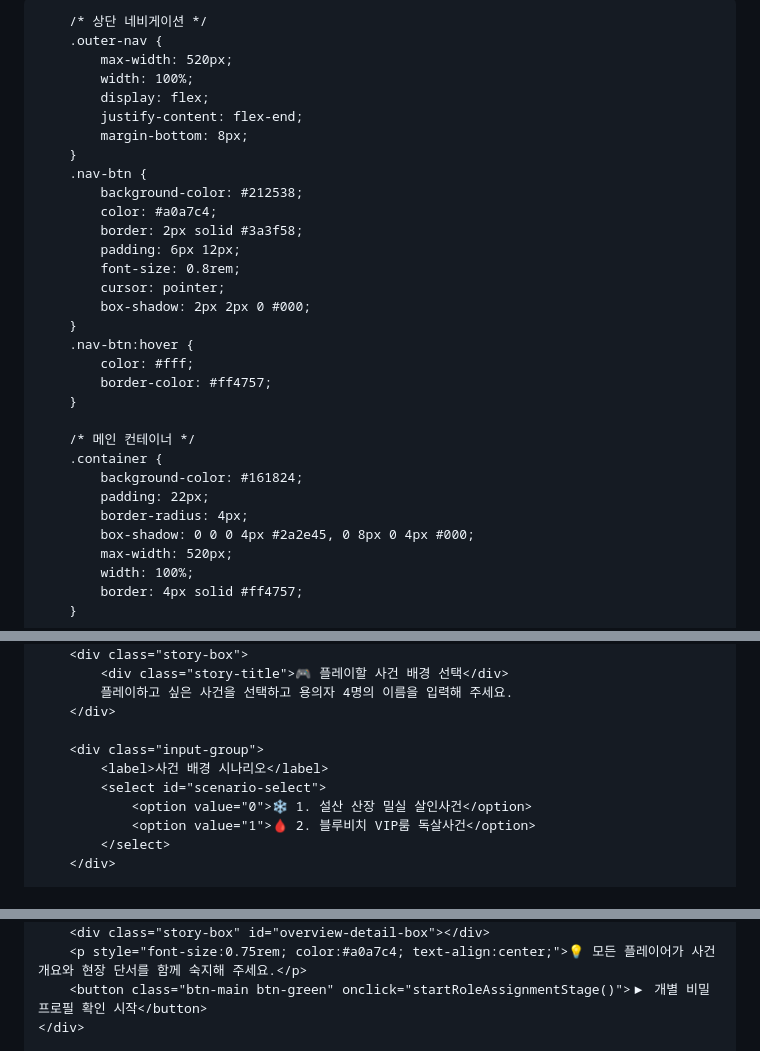
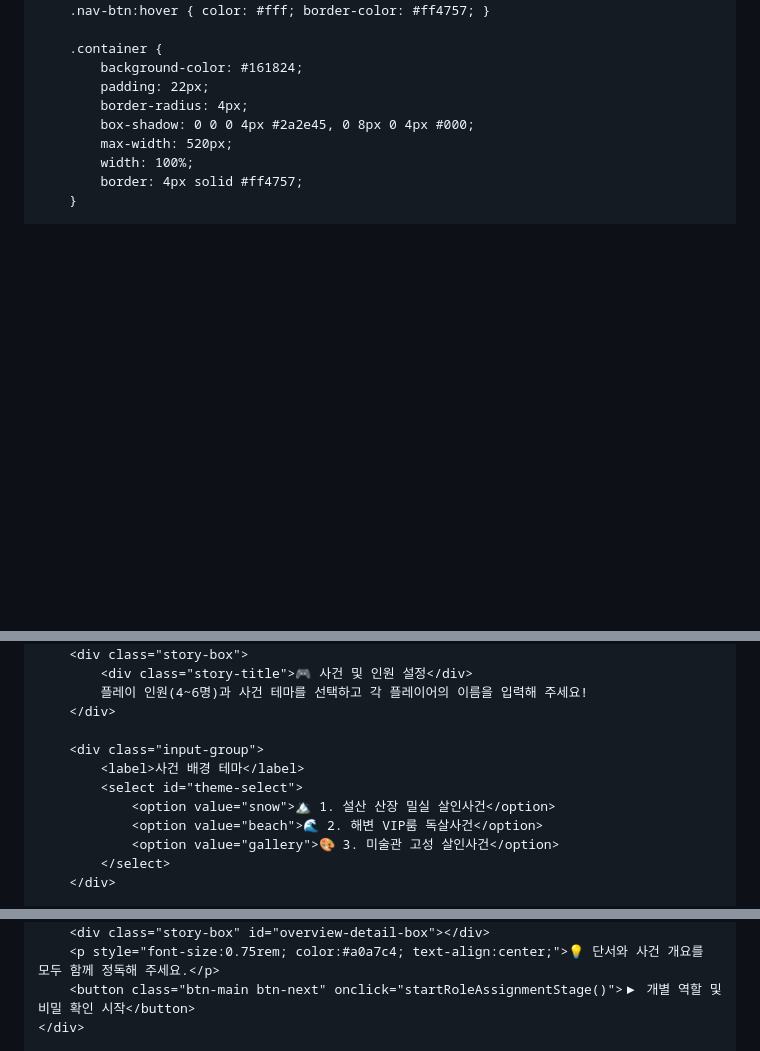
Before and after one commit to tw8rvh57kg-byte/isss, a Markdown page: README.md, 3 parts joined by grey strips. Rendered like a GitHub page; blank space fills up the shorter version.

```diff
--- a/README.md
+++ b/README.md
@@ -24,7 +23,6 @@
             image-rendering: pixelated;
         }
 
-        /* 상단 네비게이션 */
         .outer-nav {
             max-width: 520px;
             width: 100%;
@@ -41,12 +39,8 @@
             cursor: pointer;
             box-shadow: 2px 2px 0 #000;
         }
-        .nav-btn:hover {
-            color: #fff;
-            border-color: #ff4757;
-        }
+        .nav-btn:hover { color: #fff; border-color: #ff4757; }
 
-        /* 메인 컨테이너 */
         .container {
             background-color: #161824;
             padding: 22px;
@@ -212,14 +169,15 @@
     <div id="setup-screen">
         <div class="story-box">
-            <div class="story-title">🎮 플레이할 사건 배경 선택</div>
-            플레이하고 싶은 사건을 선택하고 용의자 4명의 이름을 입력해 주세요.
+            <div class="story-title">🎮 사건 및 인원 설정</div>
+            플레이 인원(4~6명)과 사건 테마를 선택하고 각 플레이어의 이름을 입력해 주세요!
         </div>
 
         <div class="input-group">
-            <label>사건 배경 시나리오</label>
-            <select id="scenario-select">
-                <option value="0">❄️ 1. 설산 산장 밀실 살인사건</option>
-                <option value="1">🩸 2. 블루비치 VIP룸 독살사건</option>
+            <label>사건 배경 테마</label>
+            <select id="theme-select">
+                <option value="snow">🏔️ 1. 설산 산장 밀실 살인사건</option>
+                <option value="beach">🌊 2. 해변 VIP룸 독살사건</option>
+                <option value="gallery">🎨 3. 미술관 고성 살인사건</option>
             </select>
         </div>
 
@@ -235,6 +199,6 @@
     <div id="overview-screen" class="hidden">
         <div class="story-box" id="overview-detail-box"></div>
-        <p style="font-size:0.75rem; color:#a0a7c4; text-align:center;">💡 모든 플레이어가 사건 개요와 현장 단서를 함께 숙지해 주세요.</p>
-        <button class="btn-main btn-green" onclick="startRoleAssignmentStage()">▶ 개별 비밀 프로필 확인 시작</button>
+        <p style="font-size:0.75rem; color:#a0a7c4; text-align:center;">💡 단서와 사건 개요를 모두 함께 정독해 주세요.</p>
+        <button class="btn-main btn-next" onclick="startRoleAssignmentStage()">▶ 개별 역할 및 비밀 확인 시작</button>
     </div>
 
```
Also changed, not shown: other parts of README.md (+173 -234 lines).
